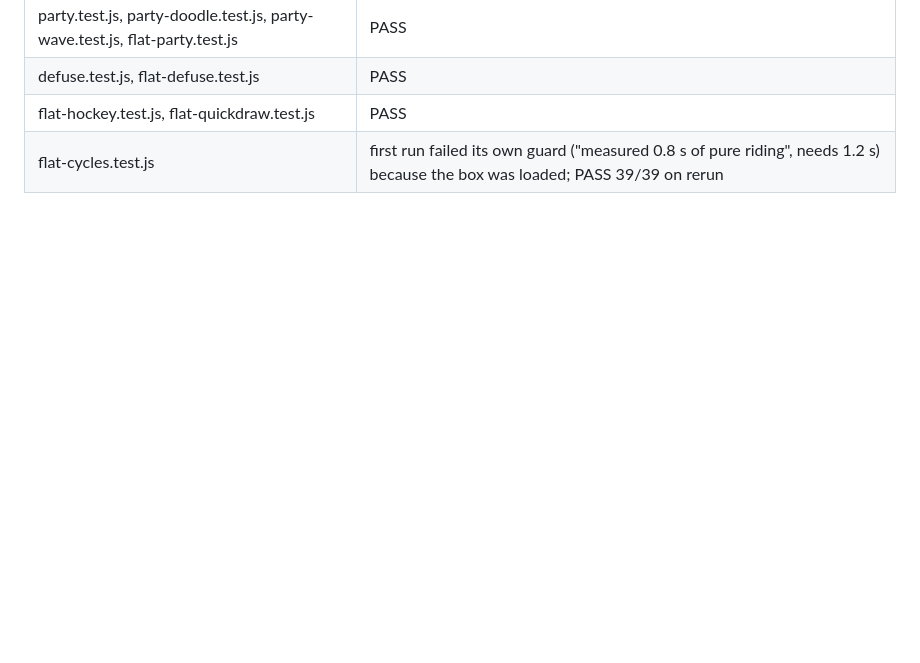
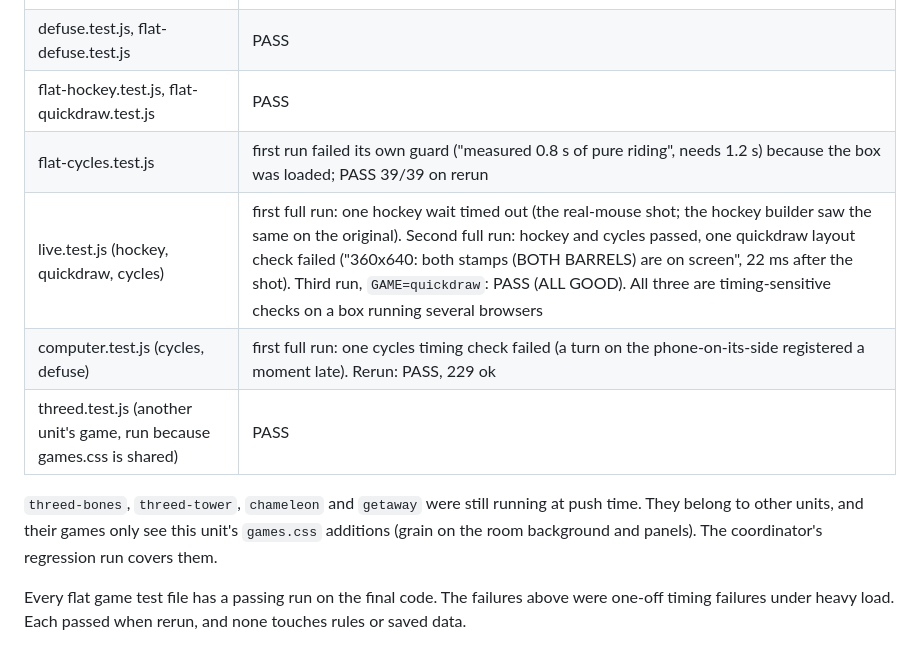
Before and after one commit to Swampyemerson/Couple-game, a Markdown page: docs/updates/upd2-flat.md, the part around the change. GitHub-like rendering; blank space fills up the shorter version.

Commit message:
Flat upgrade 2: final report with test results
Co-Authored-By: Claude Opus 5.5 <noreply@anthropic.com>
Claude-Session: https://claude.ai/code/session_01FsuumWyXCjReBNtZvikwF2

```diff
--- a/docs/updates/upd2-flat.md
+++ b/docs/updates/upd2-flat.md
@@ -303,3 +303,12 @@ background limit after `board.test.js`):
 | defuse.test.js, flat-defuse.test.js | PASS |
 | flat-hockey.test.js, flat-quickdraw.test.js | PASS |
 | flat-cycles.test.js | first run failed its own guard ("measured 0.8 s of pure riding", needs 1.2 s) because the box was loaded; PASS 39/39 on rerun |
+| live.test.js (hockey, quickdraw, cycles) | first full run: one hockey wait timed out (the real-mouse shot; the hockey builder saw the same on the original). Second full run: hockey and cycles passed, one quickdraw layout check failed ("360x640: both stamps (BOTH BARRELS) are on screen", 22 ms after the shot). Third run, `GAME=quickdraw`: PASS (ALL GOOD). All three are timing-sensitive checks on a box running several browsers |
+| computer.test.js (cycles, defuse) | first full run: one cycles timing check failed (a turn on the phone-on-its-side registered a moment late). Rerun: PASS, 229 ok |
+| threed.test.js (another unit's game, run because games.css is shared) | PASS |
+
+`threed-bones`, `threed-tower`, `chameleon` and `getaway` were still running at push time. They belong to other units, and their games
+only see this unit's `games.css` additions (grain on the room background and panels). The coordinator's regression run covers them.
+
+Every flat game test file has a passing run on the final code. The failures above were one-off timing failures under heavy load.
+Each passed when rerun, and none touches rules or saved data.
```
